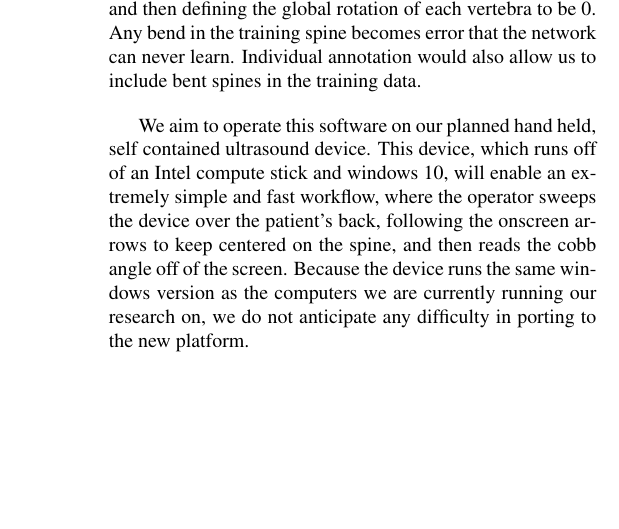
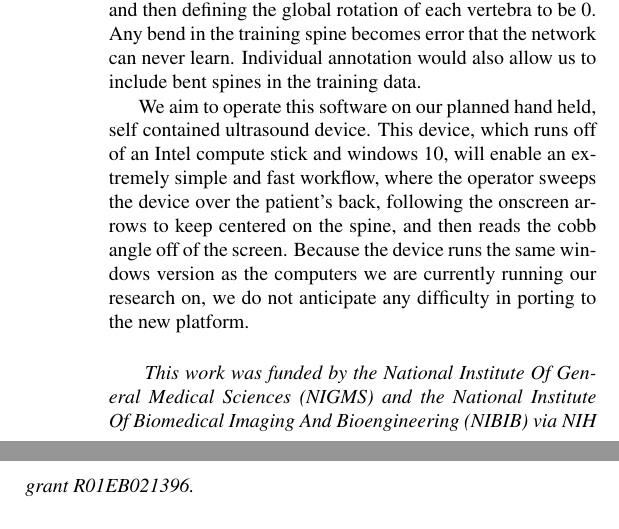
Before and after one commit to KitwareMedicalPublications/2018-ISBI-NeuralNetworkScoliosis, a LaTeX paper (ISBIFORMAT/root.tex): part of one column of page 4 of 4 before the commit and two parts of the columns of page 4 of 4 after it, the two joined at a grey line, cut so that both start at the same text, the shorter picture padded with empty space. Compiled offline with pdfLaTeX.

Commit message:
ENH: Add grant acknowledgement

```diff
--- a/ISBIFORMAT/root.tex
+++ b/ISBIFORMAT/root.tex
@@ -169,6 +169,9 @@ Finally, we anticipate that better training data could be obtained by annotating
 
 We aim to operate this software on our planned hand held, self contained ultrasound device. This device, which runs off of an Intel compute stick and windows 10, will enable an extremely simple and fast workflow, where the operator sweeps the device over the patient’s back, following the onscreen arrows to keep centered on the spine, and then reads the cobb angle off of the screen. Because the device runs the same windows version as the computers we are currently running our research on, we do not anticipate any difficulty in porting to the new platform.
 
+\bigskip
+\emph{ This work was funded by the National Institute Of General Medical Sciences (NIGMS) and the National Institute Of Biomedical Imaging And Bioengineering (NIBIB) via NIH grant R01EB021396.}
+
 \bibliographystyle{IEEEbib}
 \begin{thebibliography}{}
 %
```
Also changed, not shown: ISBIFORMAT/root.pdf.
